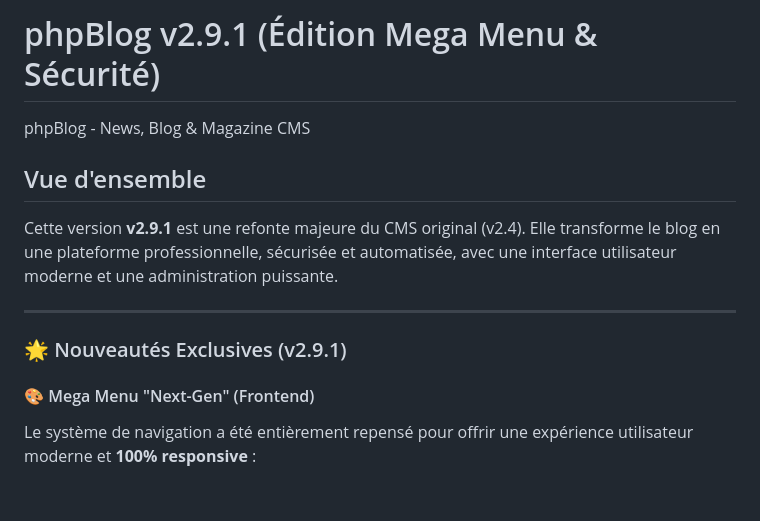
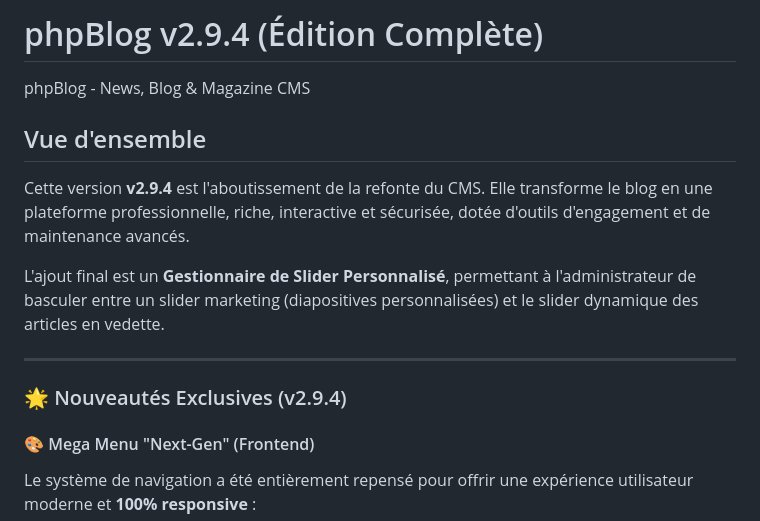
Before and after one commit to ZelTroN-2k3/phpBlog_2.8.1_fixed, a Markdown page: README.md, the part around the change printed below. Drawn GitHub-style; blank space fills up the shorter version.

```diff
--- a/README.md
+++ b/README.md
@@ -1,13 +1,15 @@
-# phpBlog v2.9.1 (Édition Mega Menu & Sécurité)
+# phpBlog v2.9.4 (Édition Complète)
 phpBlog - News, Blog & Magazine CMS
 
 ## Vue d'ensemble
 
-Cette version **v2.9.1** est une refonte majeure du CMS original (v2.4). Elle transforme le blog en une plateforme professionnelle, sécurisée et automatisée, avec une interface utilisateur moderne et une administration puissante.
+Cette version **v2.9.4** est l'aboutissement de la refonte du CMS. Elle transforme le blog en une plateforme professionnelle, riche, interactive et sécurisée, dotée d'outils d'engagement et de maintenance avancés.
+
+L'ajout final est un **Gestionnaire de Slider Personnalisé**, permettant à l'administrateur de basculer entre un slider marketing (diapositives personnalisées) et le slider dynamique des articles en vedette.
 
 ---
 
-### 🌟 Nouveautés Exclusives (v2.9.1)
+### 🌟 Nouveautés Exclusives (v2.9.4)
 
 #### 🎨 Mega Menu "Next-Gen" (Frontend)
 Le système de navigation a été entièrement repensé pour offrir une expérience utilisateur moderne et **100% responsive** :
```
Also changed, not shown: other parts of README.md (+116 -0 lines).
